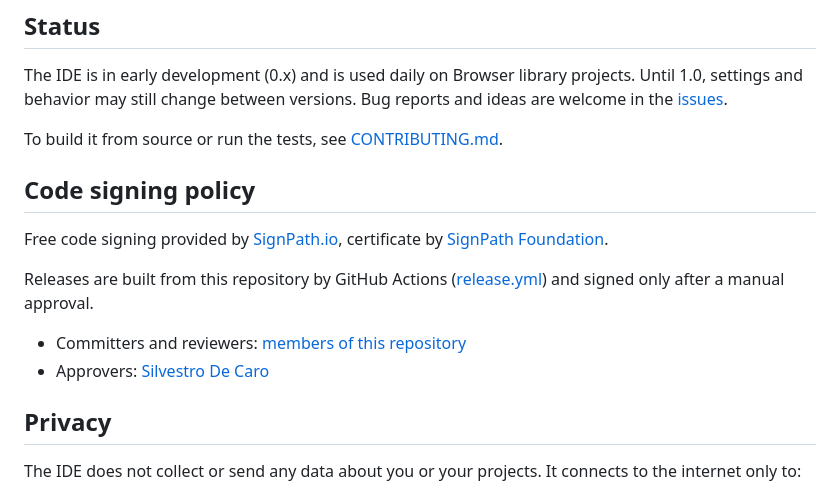
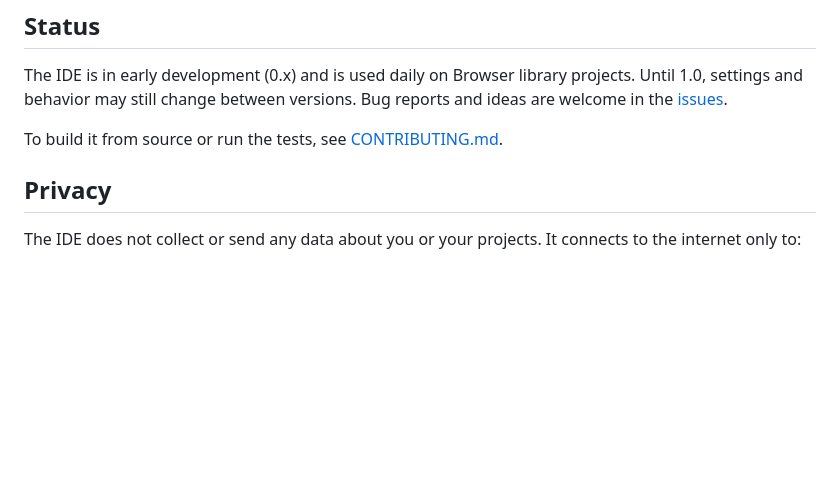
Before and after one commit to silvestrodecaro/keywright, a Markdown page: README.md, the part around the change. Rendered like a GitHub page; blank space fills up the shorter version.

Commit message:
README: drop the code signing policy until releases are signed

```diff
--- a/README.md
+++ b/README.md
@@ -66,17 +66,6 @@ behavior may still change between versions. Bug reports and ideas are welcome in
 
 To build it from source or run the tests, see [CONTRIBUTING.md](CONTRIBUTING.md).
 
-## Code signing policy
-
-Free code signing provided by [SignPath.io](https://about.signpath.io), certificate by
-[SignPath Foundation](https://signpath.org).
-
-Releases are built from this repository by GitHub Actions ([release.yml](.github/workflows/release.yml)) and
-signed only after a manual approval.
-
-- Committers and reviewers: [members of this repository](https://github.com/silvestrodecaro/keywright/graphs/contributors)
-- Approvers: [Silvestro De Caro](https://github.com/silvestrodecaro)
-
 ## Privacy
 
 The IDE does not collect or send any data about you or your projects. It connects to the internet only to:
```
